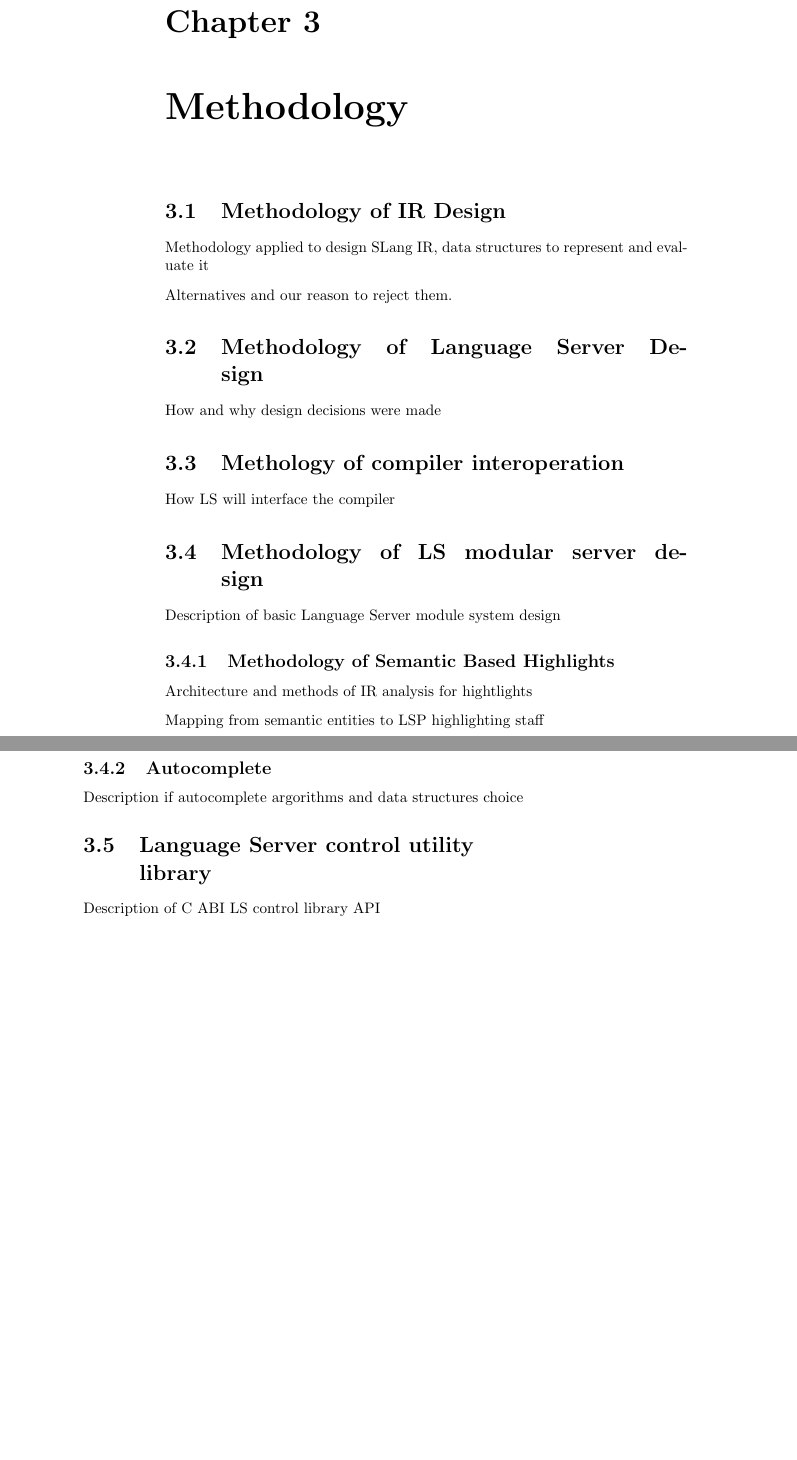
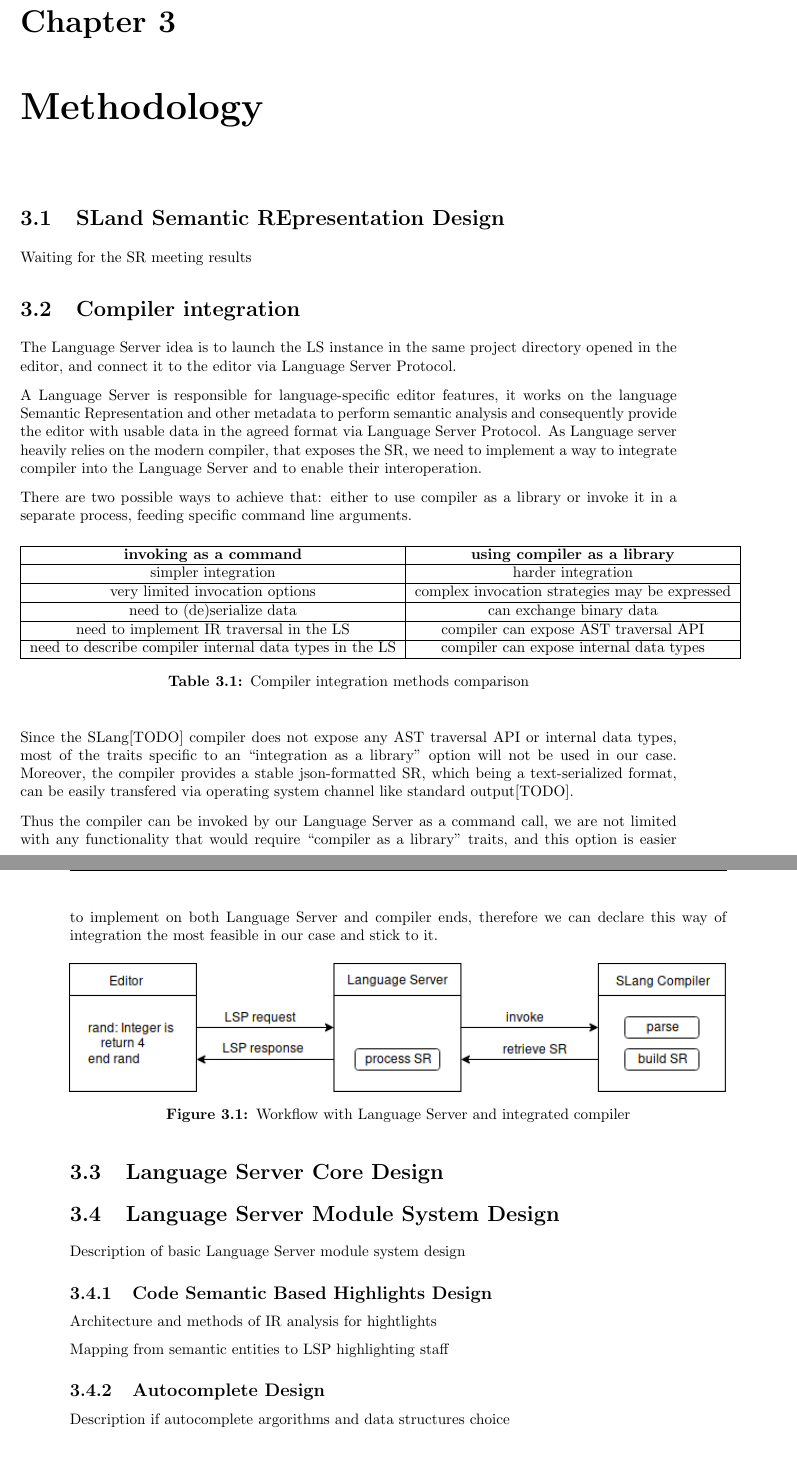
Before and after one commit to mersinvald/lsp-slang-annotation, a LaTeX thesis (thesis.tex, which reads chapter3.tex): two parts of pages 13 and 14 of 19 before the commit and two parts of pages 11 and 12 of 17 after it, joined at a grey line, cut so that both start at the same text, the shorter picture padded with empty space. Compiled offline with pdfLaTeX.

Commit message:
Wider template, part of methodology

```diff
--- a/chapter3.tex
+++ b/chapter3.tex
@@ -1,35 +1,74 @@
 \chapter{Methodology}
 \label{chap:met}
 
-\section{Methodology of IR Design}
+\section{SLand Semantic REpresentation Design}
 \label{sec:met:ir_design}
-Methodology applied to design SLang IR, data structures to represent and evaluate it
+Waiting for the SR meeting results
 
-Alternatives and our reason to reject them.
+\section{Compiler integration}
+\label{sec:met:ls_compiler_interop}
+The Language Server idea is to launch the LS instance in the same project directory
+opened in the editor, and connect it to the editor via Language Server Protocol.
 
-\section{Methodology of Language Server Design}
+A Language Server is responsible for language-specific editor features,
+it works on the language Semantic Representation and other metadata
+to perform semantic analysis and consequently provide the editor with usable data in the agreed format via Language Server Protocol.
+As Language server heavily relies on the modern compiler, that exposes the SR,
+we need to implement a way to integrate compiler into the Language Server and to enable their interoperation.
+
+There are two possible ways to achieve that: either to use compiler as a library or invoke it in a separate process,
+feeding specific command line arguments.
+\begin{table}[H]
+    \centering
+    \begin{tabular}{|c|c|}
+        \hline
+        \textbf{invoking as a command} & \textbf{using compiler as a library} \\
+        \hline
+        simpler integration & harder integration \\
+        \hline
+        very limited invocation options & complex invocation strategies may be expressed \\
+        \hline
+        need to (de)serialize data & can exchange binary data \\
+        \hline
+        need to implement IR traversal in the LS & compiler can expose AST traversal API \\
+        \hline
+        need to describe compiler internal data types in the LS & compiler can expose internal data types \\
+        \hline
+    \end{tabular}
+    \caption{Compiler integration methods comparison}
+    \label{table:met:compiler_integration}
+\end{table}
+
+Since the SLang[TODO] compiler does not expose any AST traversal API or internal data types, most of
+the traits specific to an ``integration as a library" option will not be used in our case.
+Moreover, the compiler provides a stable json-formatted SR, which being a text-serialized format,
+can be easily transfered via operating system channel like standard output[TODO].
+
+Thus the compiler can be invoked by our Language Server as a command call, we are not limited
+with any functionality that would require ``compiler as a library" traits, and this option
+is easier to implement on both Language Server and compiler ends,
+therefore we can declare this way of integration the most feasible in our case and stick to it.
+
+\begin{figure}[H]
+    \centering
+    \includegraphics[width=1.0\textwidth]{figs/compiler_integration.png}
+    \caption{Workflow with Language Server and integrated compiler}
+\end{figure}
+
+
+\section{Language Server Core Design}
 \label{sec:met:ls_design}
-How and why design decisions were made
 
-\section{Methology of compiler interoperation}
-\label{sec:met:ls_compiler_interop}
-How LS will interface the compiler
-
-\section{Methodology of LS modular server design}
+\section{Language Server Module System Design}
 \label{sec:met:ls_mod}
 Description of basic Language Server module system design
 
-\subsection{Methodology of Semantic Based Highlights}
+\subsection{Code Semantic Based Highlights Design}
 \label{sec:met:ls_mod:semhighlight}
 Architecture and methods of IR analysis for hightlights
 
 Mapping from semantic entities to LSP highlighting staff
 
-\subsection{Autocomplete}
+\subsection{Autocomplete Design}
 \label{sec:impl:ls_mod:autocomplete}
 Description if autocomplete argorithms and data structures choice
-
-
-\section{Language Server control utility\\ library}
-\label{sec:impl:ls_control_api}
-Description of C ABI LS control library API
--- a/thesis.tex
+++ b/thesis.tex
@@ -1,4 +1,5 @@
 \documentclass[10pt,twoside]{report}
+\usepackage[a4paper, total={6in, 8in}]{geometry}
 
 %%%%% ADDED TO SUPPORT TT BOLD FACES %%%%
 \DeclareFontShape{OT1}{cmtt}{bx}{n}{<5><6><7><8><9><10><10.95><12><14.4><17.28><20.74><24.88>cmttb10}{}
@@ -75,6 +76,11 @@ backend=bibtex      % biber or bibtex
 
 \pagestyle{fancyplain}
 
+\usepackage{titlesec}
+% \topskip 50pt
+\titleformat{\chapter}[display]{\normalfont\huge\bfseries}{\chaptertitlename\ \thechapter}{20pt}{\Huge}
+\titlespacing*{\chapter}{0pt}{0pt}{40pt}
+
 % remember section title
 \renewcommand{\chaptermark}[1]%
 	{\markboth{\chaptername~\thechapter~--~#1}{}}
```
Also changed, not shown: chapter2.tex (+20 -20 lines), figs/compiler_integration.png (added), figs/ls_modular.png (added), figs/module_hierarchy.png (added), thesis.pdf, 1 other file.
